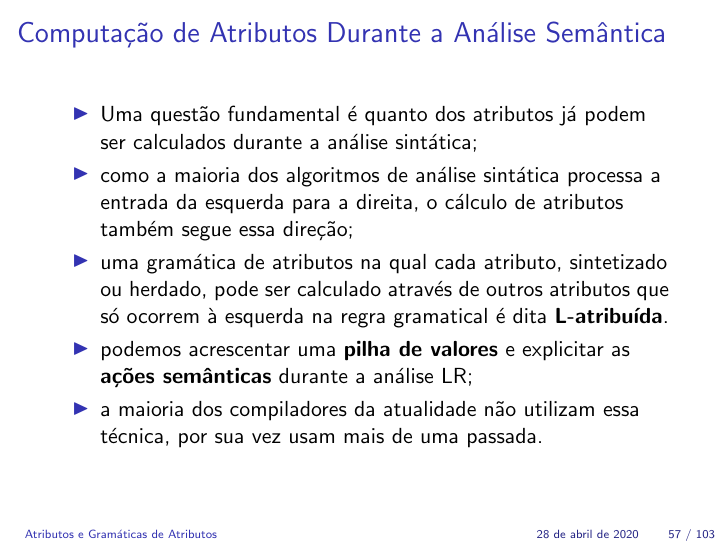
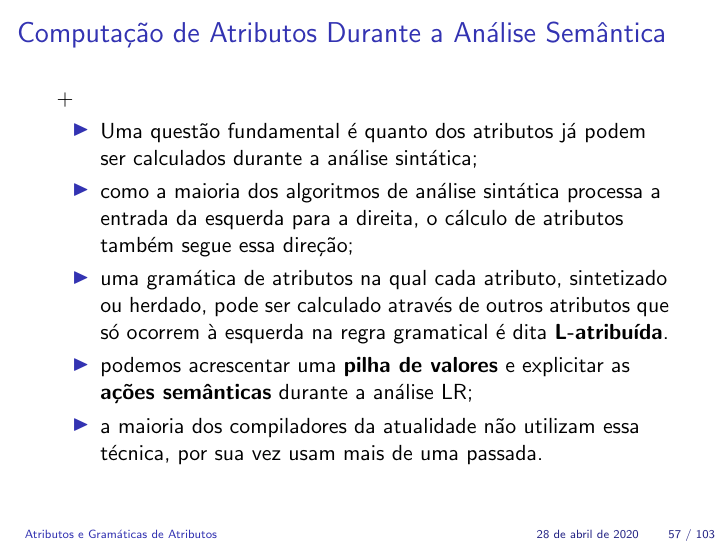
Before and after one commit to joaomarceloalencar/compiladores, LaTeX slides (slides/07/07.tex): page 57 of 103. Compiled offline with pdfLaTeX.

Commit message:
Não sei o que mudou.

```diff
--- a/slides/07/07.tex
+++ b/slides/07/07.tex
@@ -933,7 +933,7 @@ end AvalTipo;
  \end{frame}
 
 \begin{frame}
-   \frametitle{Computação de Atributos Durante a Análise Semântica}
+   \frametitle{Computação de Atributos Durante a Análise Semântica}+
    \begin{itemize}
       \item Uma questão fundamental é quanto dos atributos já podem ser calculados durante a análise sintática;
       \item como a maioria dos algoritmos de análise sintática processa a entrada da esquerda para a direita, o cálculo de atributos também segue essa direção;
```
